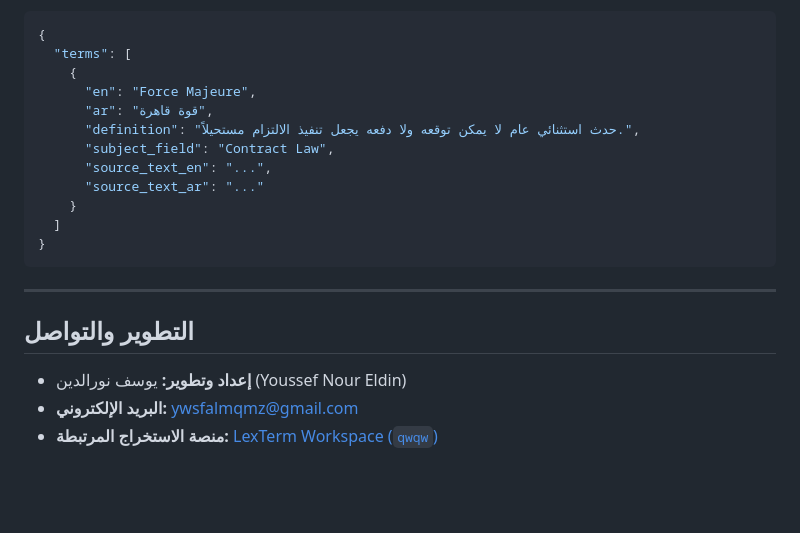
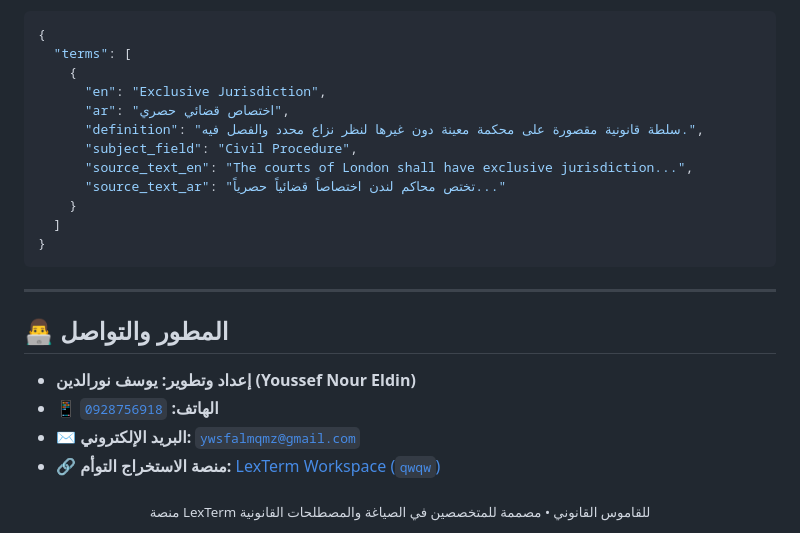
Before and after one commit to yousefdg005/-, a Markdown page: README.md, the part around one of its changes. GitHub-like rendering; blank space fills up the shorter version.

```diff
--- a/README.md
+++ b/README.md
@@ -100,12 +158,12 @@ gunicorn app:app
 {
   "terms": [
     {
-      "en": "Force Majeure",
-      "ar": "قوة قاهرة",
-      "definition": "حدث استثنائي عام لا يمكن توقعه ولا دفعه يجعل تنفيذ الالتزام مستحيلاً.",
-      "subject_field": "Contract Law",
-      "source_text_en": "...",
-      "source_text_ar": "..."
+      "en": "Exclusive Jurisdiction",
+      "ar": "اختصاص قضائي حصري",
+      "definition": "سلطة قانونية مقصورة على محكمة معينة دون غيرها لنظر نزاع محدد والفصل فيه.",
+      "subject_field": "Civil Procedure",
+      "source_text_en": "The courts of London shall have exclusive jurisdiction...",
+      "source_text_ar": "تختص محاكم لندن اختصاصاً قضائياً حصرياً..."
     }
   ]
 }
@@ -113,8 +171,13 @@ gunicorn app:app
 
 ---
 
-## التطوير والتواصل
+## 👨‍💻 المطور والتواصل
 
-- **إعداد وتطوير:** يوسف نورالدين (Youssef Nour Eldin)
-- **البريد الإلكتروني:** ywsfalmqmz@gmail.com
-- **منصة الاستخراج المرتبطة:** [LexTerm Workspace (`qwqw`)](https://github.com/yousefdg005/qwqw)
+* **إعداد وتطوير:** **يوسف نورالدين (Youssef Nour Eldin)**
+* **📱 الهاتف:** [`0928756918`](tel:0928756918)
+* **✉️ البريد الإلكتروني:** [`ywsfalmqmz@gmail.com`](mailto:ywsfalmqmz@gmail.com)
+* **🔗 منصة الاستخراج التوأم:** [LexTerm Workspace (`qwqw`)](https://github.com/yousefdg005/qwqw)
+
+<div align="center">
+  <sub>منصة LexTerm للقاموس القانوني • مصممة للمتخصصين في الصياغة والمصطلحات القانونية</sub>
+</div>
```
Also changed, not shown: other parts of README.md (+118 -60 lines).
